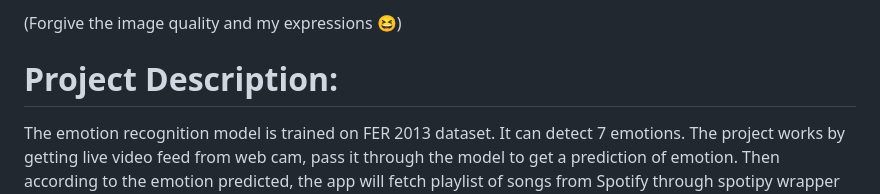
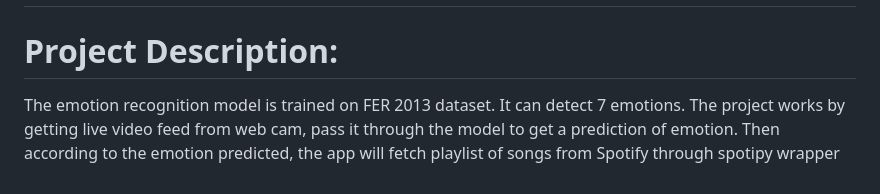
Before and after one commit to Mukul7Raj/moodtuner, a Markdown page: README.md, the part around one of its changes. Rendered like a GitHub page.

```diff
--- a/README.md
+++ b/README.md
@@ -6,5 +5,6 @@ Recommending music based on your facial expressions using FER 2013 dataset and S
 
-(Forgive the image quality and my expressions 😆)
+
+
 
 # Project Description:
 The emotion recognition model is trained on FER 2013 dataset. It can detect 7 emotions. The project works by getting live video feed from web cam, pass it through the model to get a prediction of emotion. Then according to the emotion predicted, the app will fetch playlist of songs from Spotify through spotipy wrapper and recommend the songs by displaying them on the screen.
```
Also changed, not shown: other parts of README.md (+0 -1 lines).
